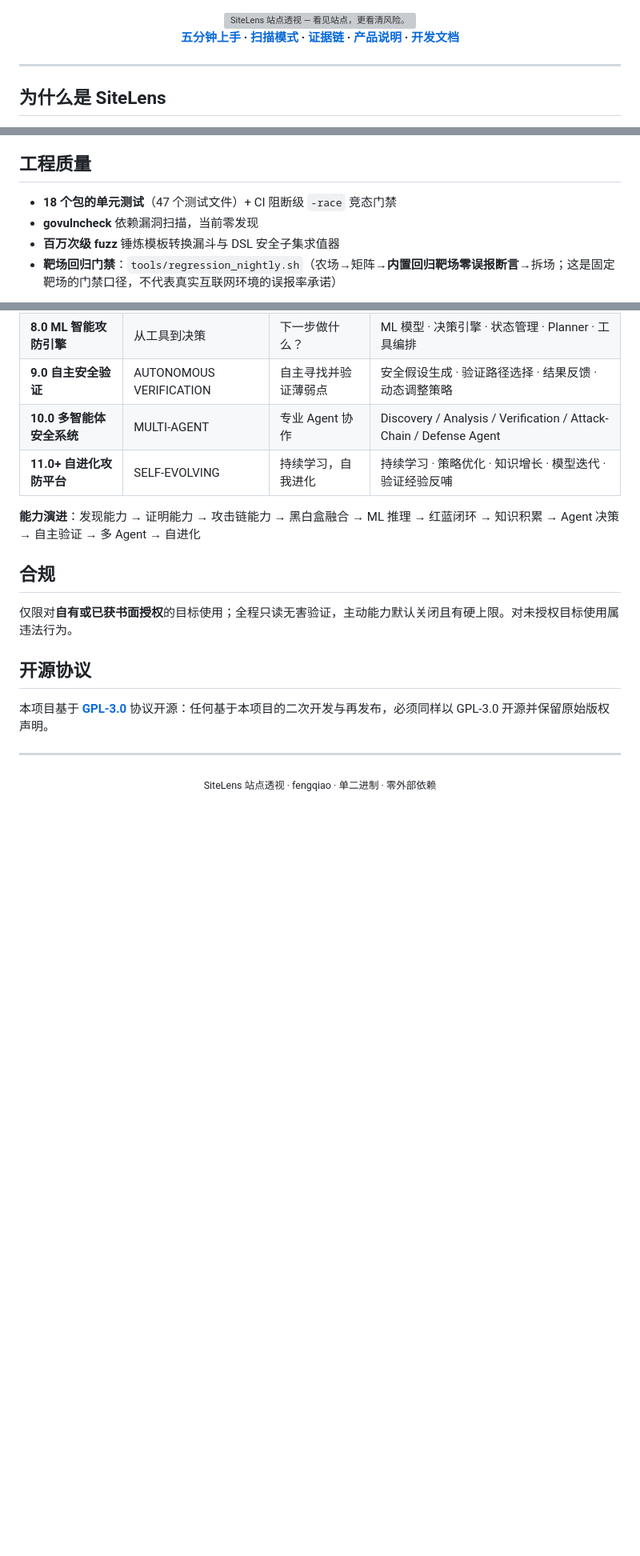
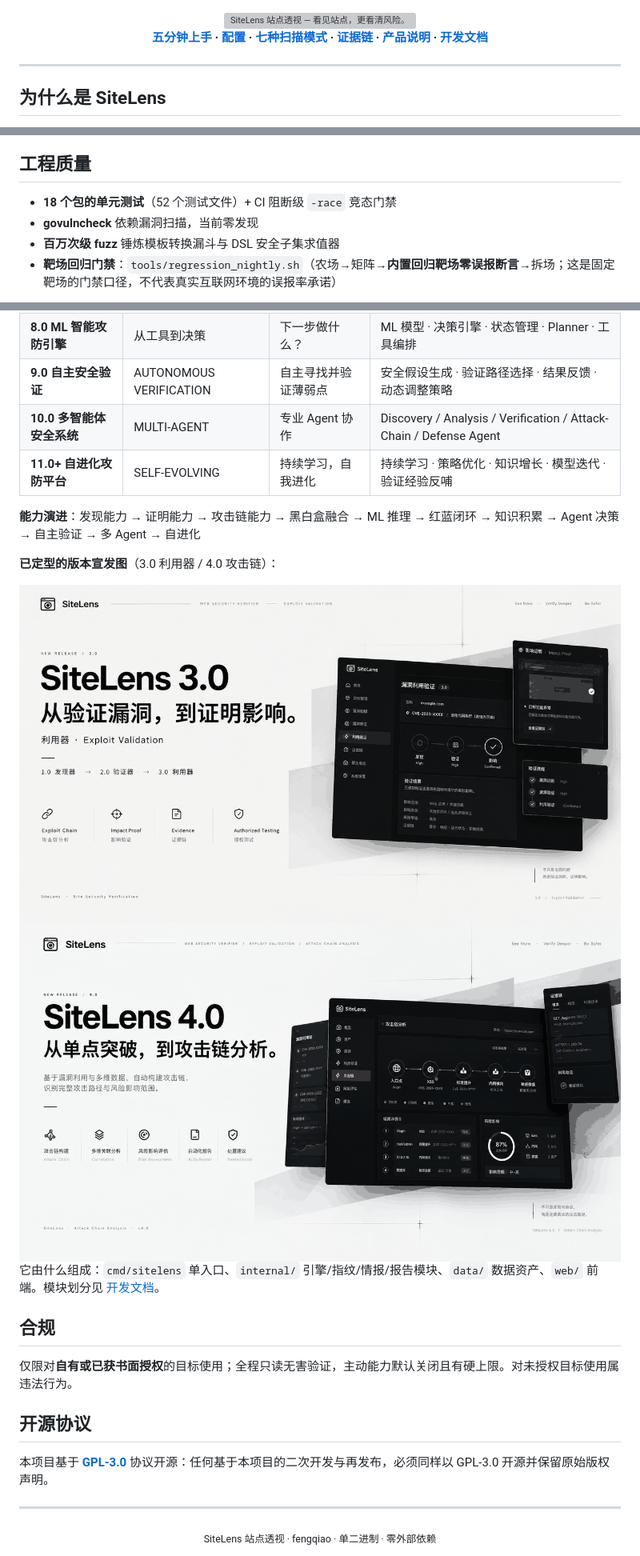
Before and after one commit to zep4yrs/sitelens, a Markdown page: README.md, 3 parts joined by grey strips. Shown at 80% size. Rendered like a GitHub page; pictures changed too: assets/banner-3.0-exploit.png (added), assets/banner-4.0-attackchain.png (added); blank space fills up the shorter version; grey boxes are pictures that could not be loaded.

Commit message:
docs: README 挂载 3.0/4.0 版本宣发图并补配置节

```diff
--- a/README.md
+++ b/README.md
@@ -10,7 +10,7 @@
 
 <div align="center">
 
-**[五分钟上手](#五分钟上手) · [扫描模式](#七种扫描模式) · [证据链](#证据链长什么样) · [产品说明](docs/产品说明.md) · [开发文档](docs/开发文档.md)**
+**[五分钟上手](#五分钟上手) · [配置](#配置) · [七种扫描模式](#七种扫描模式) · [证据链](#证据链长什么样) · [产品说明](docs/产品说明.md) · [开发文档](docs/开发文档.md)**
 
 </div>
 
@@ -110,7 +118,7 @@ go build -o sitelens.exe ./cmd/sitelens
 
 ## 工程质量
 
-- **18 个包的单元测试**（47 个测试文件）+ CI 阻断级 `-race` 竞态门禁
+- **18 个包的单元测试**（52 个测试文件）+ CI 阻断级 `-race` 竞态门禁
 - **govulncheck** 依赖漏洞扫描，当前零发现
 - **百万次级 fuzz** 锤炼模板转换漏斗与 DSL 安全子集求值器
 - **靶场回归门禁**：`tools/regression_nightly.sh`（农场→矩阵→**内置回归靶场零误报断言**→拆场；这是固定靶场的门禁口径，不代表真实互联网环境的误报率承诺）
@@ -139,6 +147,18 @@ go build -o sitelens.exe ./cmd/sitelens
 
 **能力演进**：发现能力 → 证明能力 → 攻击链能力 → 黑白盒融合 → ML 推理 → 红蓝闭环 → 知识积累 → Agent 决策 → 自主验证 → 多 Agent → 自进化
 
+**已定型的版本宣发图**（3.0 利用器 / 4.0 攻击链）：
+
+<div align="center">
+  <img src="assets/banner-3.0-exploit.png" width="100%" alt="SiteLens 3.0 利用器 — 从验证漏洞，到证明影响。Exploit Validation">
+</div>
+
+<div align="center">
+  <img src="assets/banner-4.0-attackchain.png" width="100%" alt="SiteLens 4.0 攻击链·黑白盒验证 — 从单点突破，到攻击链分析。Attack Chain Analysis">
+</div>
+
+它由什么组成：`cmd/sitelens` 单入口、`internal/` 引擎/指纹/情报/报告模块、`data/` 数据资产、`web/` 前端。模块划分见 [开发文档](docs/开发文档.md)。
+
 ## 合规
 
 仅限对**自有或已获书面授权**的目标使用；全程只读无害验证，主动能力默认关闭且有硬上限。对未授权目标使用属违法行为。
```
Also changed, not shown: other parts of README.md (+8 -0 lines).
